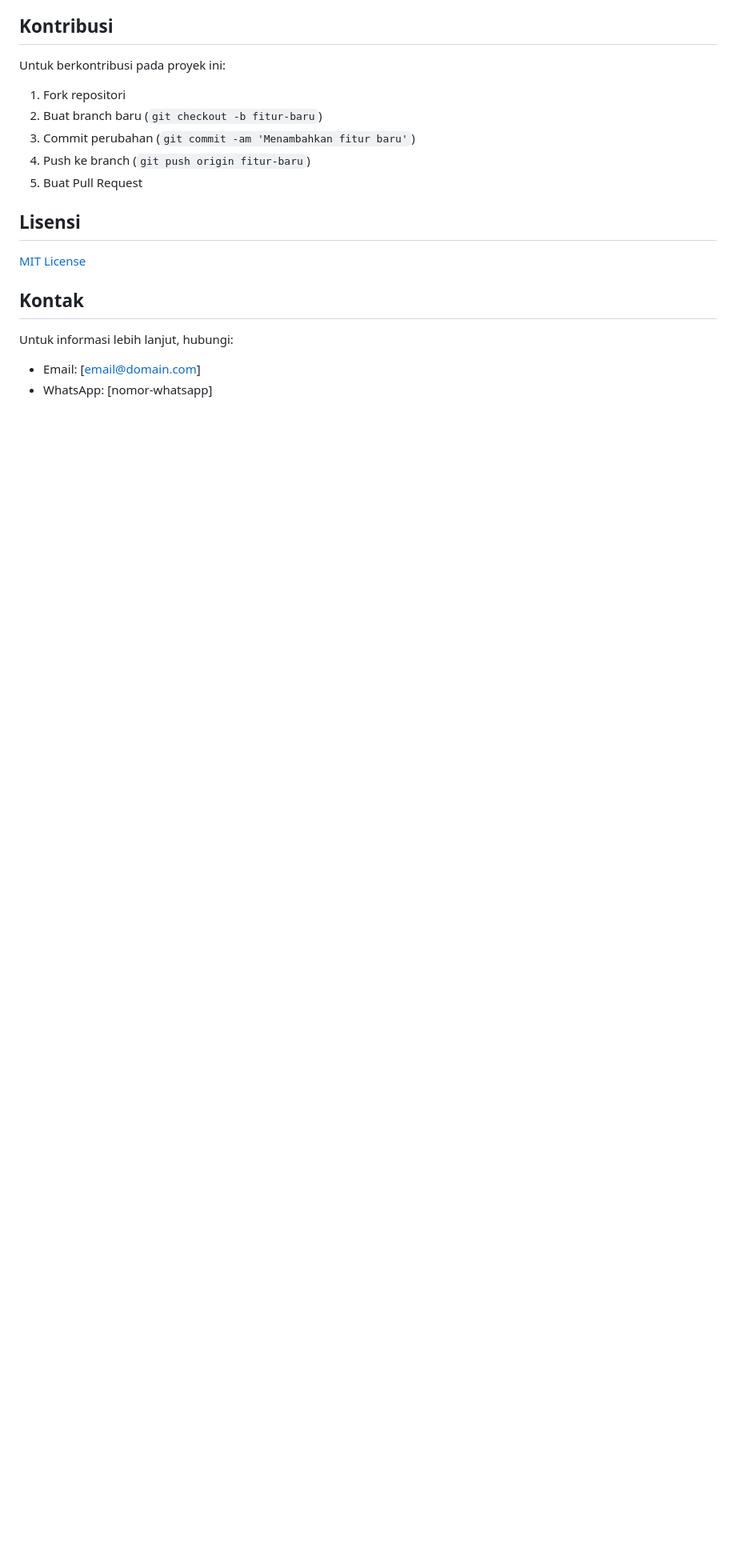
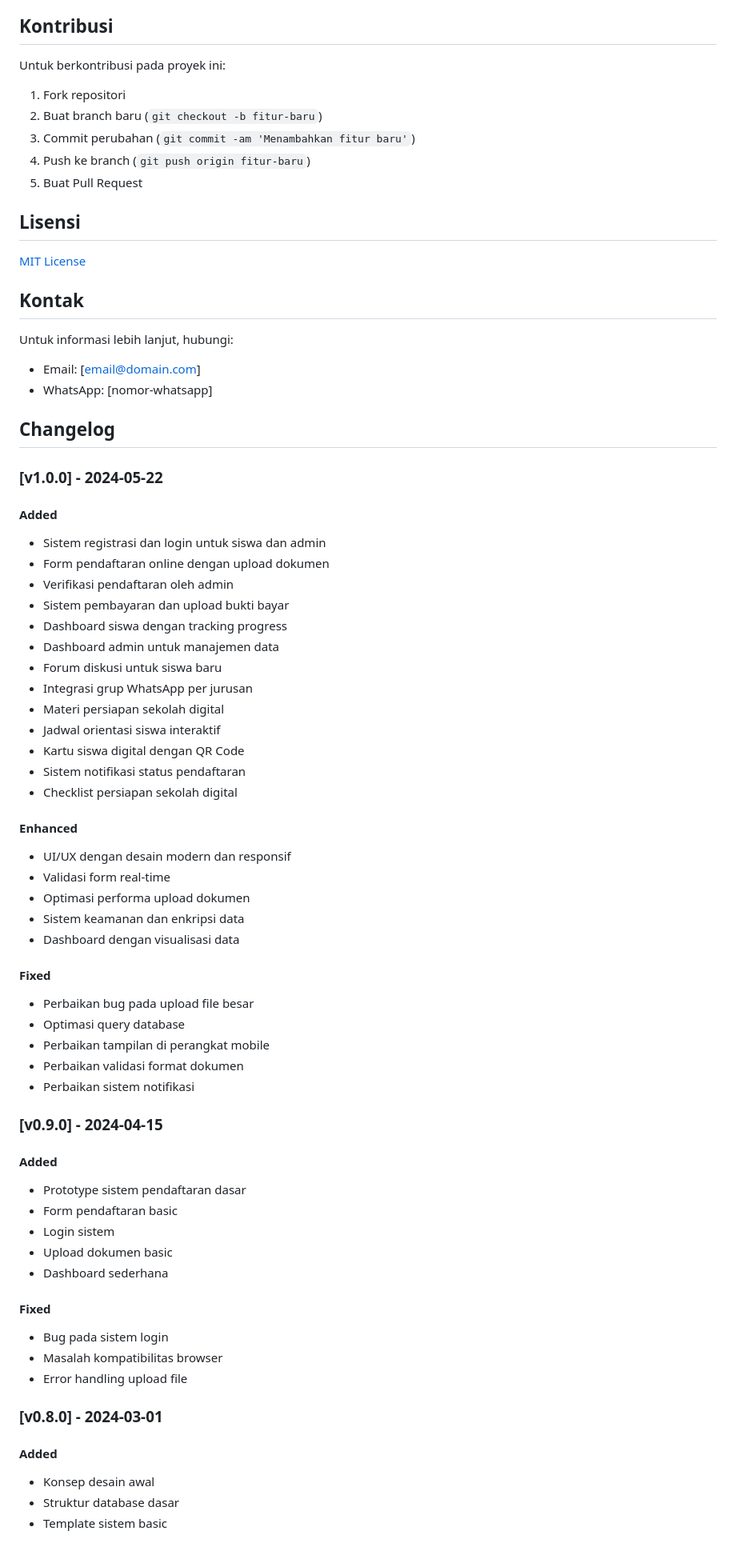
Before and after one commit to andrealpha32/andre, a Markdown page: README.md, the part around the change printed below. Shown: that part at 80% size. Rendered like a GitHub page; blank space fills up the shorter version.

Commit message:
Update README.md and add USER_MANUAL.md with detailed features, changelog, and user guidance for the PPDB Online System

```diff
--- a/README.md
+++ b/README.md
@@ -170,3 +170,54 @@ Untuk berkontribusi pada proyek ini:
 Untuk informasi lebih lanjut, hubungi:
 - Email: [email@domain.com]
 - WhatsApp: [nomor-whatsapp]
+
+## Changelog
+
+### [v1.0.0] - 2024-05-22
+#### Added
+- Sistem registrasi dan login untuk siswa dan admin
+- Form pendaftaran online dengan upload dokumen
+- Verifikasi pendaftaran oleh admin
+- Sistem pembayaran dan upload bukti bayar
+- Dashboard siswa dengan tracking progress
+- Dashboard admin untuk manajemen data
+- Forum diskusi untuk siswa baru
+- Integrasi grup WhatsApp per jurusan
+- Materi persiapan sekolah digital
+- Jadwal orientasi siswa interaktif
+- Kartu siswa digital dengan QR Code
+- Sistem notifikasi status pendaftaran
+- Checklist persiapan sekolah digital
+
+#### Enhanced
+- UI/UX dengan desain modern dan responsif
+- Validasi form real-time
+- Optimasi performa upload dokumen
+- Sistem keamanan dan enkripsi data
+- Dashboard dengan visualisasi data
+
+#### Fixed
+- Perbaikan bug pada upload file besar
+- Optimasi query database
+- Perbaikan tampilan di perangkat mobile
+- Perbaikan validasi format dokumen
+- Perbaikan sistem notifikasi
+
+### [v0.9.0] - 2024-04-15
+#### Added
+- Prototype sistem pendaftaran dasar
+- Form pendaftaran basic
+- Login sistem
+- Upload dokumen basic
+- Dashboard sederhana
+
+#### Fixed
+- Bug pada sistem login
+- Masalah kompatibilitas browser
+- Error handling upload file
+
+### [v0.8.0] - 2024-03-01
+#### Added
+- Konsep desain awal
+- Struktur database dasar
+- Template sistem basic
```
Also changed, not shown: other parts of README.md (+1 -1 lines), USER_MANUAL.md (added, +183 -0 lines).
